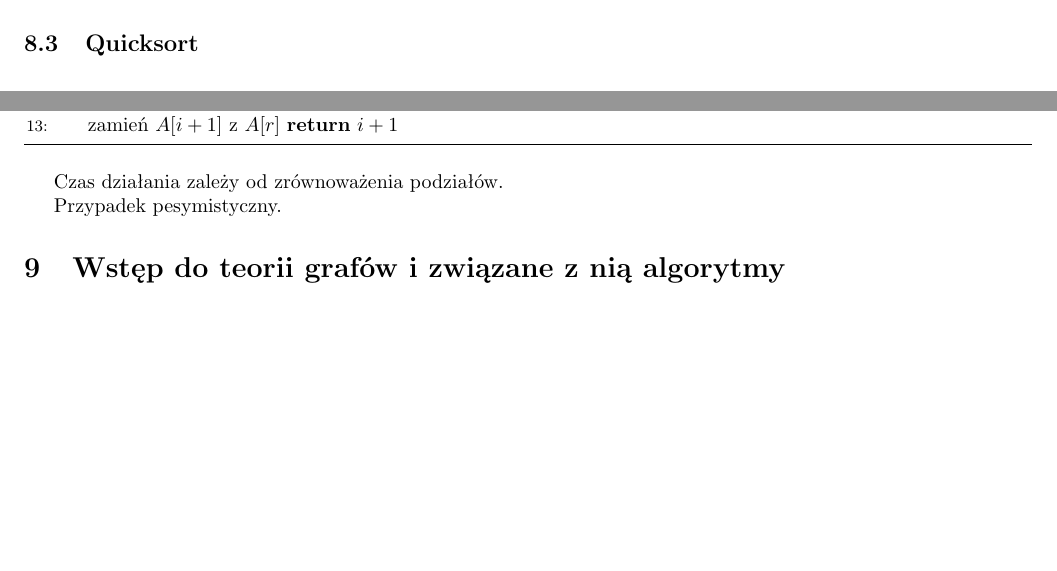
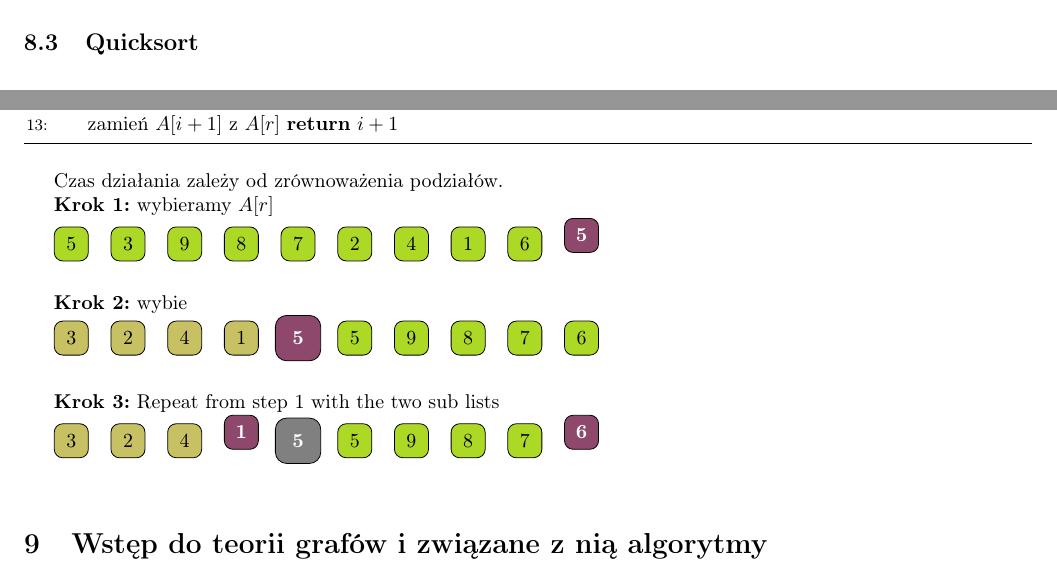
Before and after one commit to DominikFilipiak/LAB-AlgorytmyIStrukturyDanych, a LaTeX document (asd_notes.tex): two parts of page 15 of 15, joined at a grey line, cut so that both start at the same text, the shorter picture padded with empty space. Compiled offline with pdfLaTeX.

Commit message:
qsort vis

```diff
--- a/asd_notes.tex
+++ b/asd_notes.tex
@@ -10,6 +10,11 @@
 \usepackage{tikz}
 \usepackage{pgfplots}
 \usepackage{booktabs}
+%\usepackage{xifthen}
+%\usepackage{paratype}
+
+%\renewcommand*\familydefault{\sfdefault}
+\usepackage[T1]{fontenc}
 
 \usetikzlibrary{matrix,arrows,automata}
 
@@ -884,7 +889,42 @@ W kopcach typu \emph{max} mamy dla każdego $i$, które nie jest korzeniem $A[\C
 
 Czas działania zależy od zrównoważenia podziałów.
 
-Przypadek pesymistyczny.
+\newcommand{\boxstring}[2]% numbers, specifications
+{   \begin{tikzpicture}
+    [ l/.style={minimum width=6mm, minimum height=6mm, rounded corners=1.5mm, draw=black, fill=lime!70!gray},
+        o/.style={minimum width=6mm, minimum height=6mm, rounded corners=1.5mm, draw=black, fill=olive!50},
+        r/.style={minimum width=6mm, minimum height=6mm, rounded corners=1.5mm, draw=black, fill=magenta!50!black, text=white, font=\bf, yshift=1.5mm},
+        b/.style={minimum width=8mm, minimum height=8mm, rounded corners=2mm, draw=black, fill=magenta!50!black, text=white, font=\bf},
+        g/.style={minimum width=8mm, minimum height=8mm, rounded corners=2mm, draw=black, fill=gray, text=white, font=\bf},
+    ]
+        \xdef\maxindex{0}
+        \foreach \rep/\opt in {#2}
+        {   \pgfmathtruncatemacro{\maxin}{\maxindex+\rep}
+            \xdef\minindex{\maxindex}
+            \xdef\maxindex{\maxin}
+            \foreach \x [count=\c] in {#1}
+            {   \pgfmathtruncatemacro{\drawbool}{and(\c>\minindex,\c<=\maxindex) ? 1 : 0}
+                \ifthenelse{\drawbool=1}
+                {   \node[\opt] at (\c,0) {\x};
+                }{}
+            }
+        }
+    \end{tikzpicture}
+    \bigskip
+}
+
+\textbf{Krok 1:} wybieramy $A[r]$
+
+\boxstring{5,3,9,8,7,2,4,1,6,5}{9/l,1/r}
+
+\textbf{Krok 2:} wybie
+
+\boxstring{3,2,4,1,5,5,9,8,7,6}{4/o,1/b,5/l}
+
+\textbf{Krok 3:} Repeat from step 1 with the two sub lists
+
+\boxstring{3,2,4,1,5,5,9,8,7,6}{3/o,1/r,1/g,4/l,1/r}
+
 
 \section{Wstęp do teorii grafów i związane z nią algorytmy}
 \subsection{Grafy oraz przechodzenie przez nie}
```
